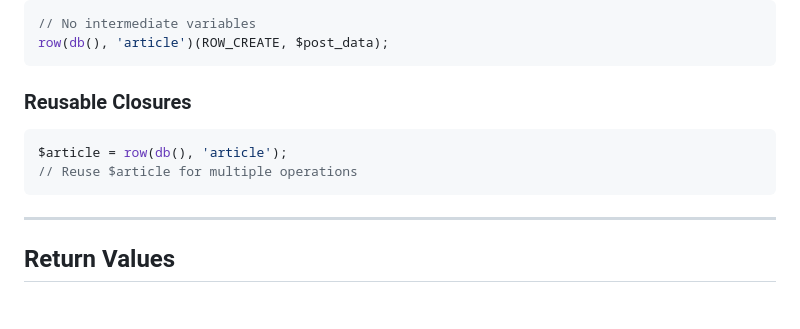
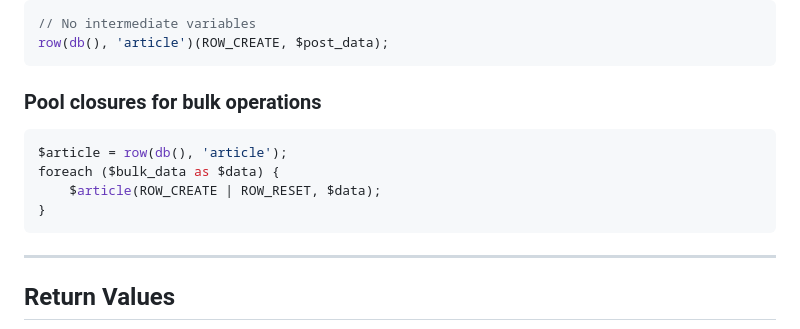
Before and after one commit to lareponse/arrow, a Markdown page: README.md, the part around the change. Drawn GitHub-style; blank space fills up the shorter version.

Commit message:
improved bulk operation example

````diff
--- a/README.md
+++ b/README.md
@@ -176,10 +176,12 @@ $article(ROW_RESET);                               // Clear all internal state e
 row(db(), 'article')(ROW_CREATE, $post_data);
 ```
 
-### Reusable Closures
+### Pool closures for bulk operations
 ```php
 $article = row(db(), 'article');
-// Reuse $article for multiple operations
+foreach ($bulk_data as $data) {
+    $article(ROW_CREATE | ROW_RESET, $data);
+}
 ```
 
 ---
````
